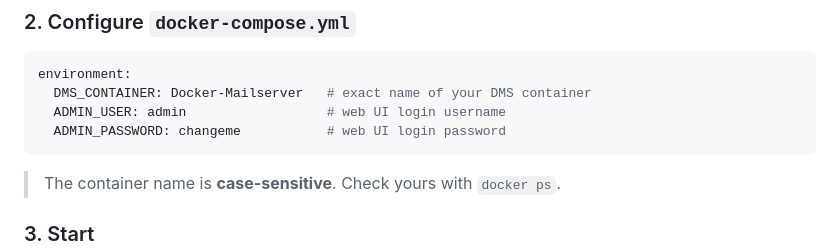
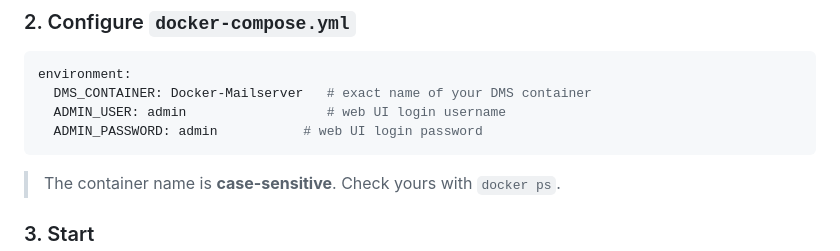
Before and after one commit to apulanto-ai/dms-vault, a Markdown page: README.md, the part around the change. GitHub-like rendering.

Commit message:
Update admin password in README

````diff
--- a/README.md
+++ b/README.md
@@ -44,7 +44,7 @@ cd dms-vault
 environment:
   DMS_CONTAINER: Docker-Mailserver   # exact name of your DMS container
   ADMIN_USER: admin                  # web UI login username
-  ADMIN_PASSWORD: changeme           # web UI login password
+  ADMIN_PASSWORD: admin           # web UI login password
 ```
 
 > The container name is **case-sensitive**. Check yours with `docker ps`.
````
